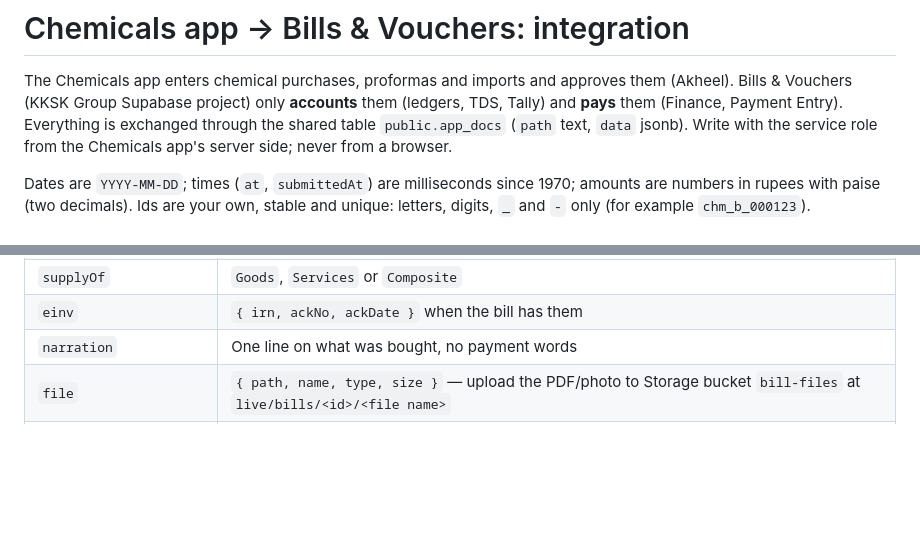
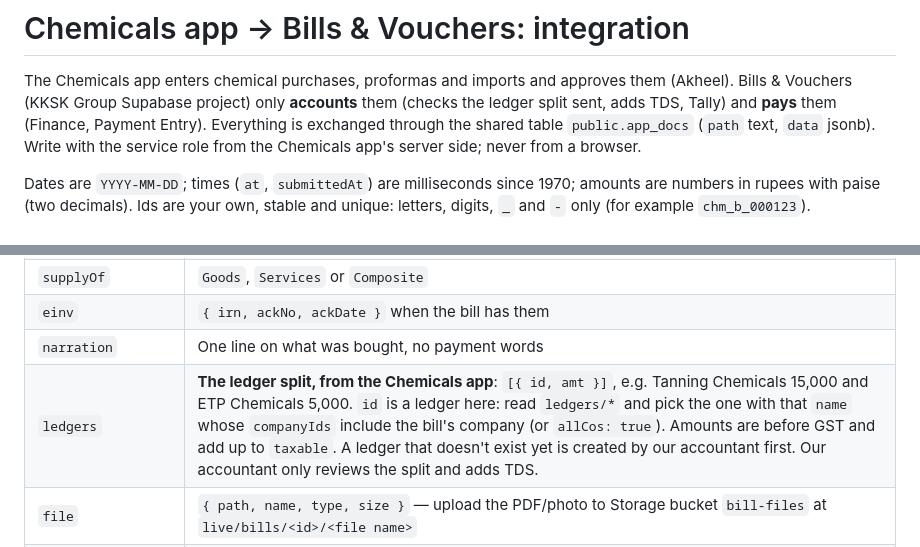
Before and after one commit to kkskarin/kkskgroup, a Markdown page: docs/chemicals-app-integration.md, 2 parts joined by grey strips. GitHub-like rendering; blank space fills up the shorter version.

Commit message:
Chemicals integration: the Chemicals app sends the ledger split
Co-Authored-By: Claude Opus 5.5 <noreply@anthropic.com>
Claude-Session: https://claude.ai/code/session_01QL9bEcMeU9U7JuQHAaZSmC

```diff
--- a/docs/chemicals-app-integration.md
+++ b/docs/chemicals-app-integration.md
@@ -1,7 +1,7 @@
 # Chemicals app → Bills & Vouchers: integration
 
 The Chemicals app enters chemical purchases, proformas and imports and approves them (Akheel). Bills & Vouchers
-(KKSK Group Supabase project) only **accounts** them (ledgers, TDS, Tally) and **pays** them (Finance, Payment Entry).
+(KKSK Group Supabase project) only **accounts** them (checks the ledger split sent, adds TDS, Tally) and **pays** them (Finance, Payment Entry).
 Everything is exchanged through the shared table `public.app_docs` (`path` text, `data` jsonb). Write with the service
 role from the Chemicals app's server side; never from a browser.
 
@@ -48,6 +48,7 @@ Write the bill when it is approved in the Chemicals app (one write; update the s
 | `supplyOf` | `Goods`, `Services` or `Composite` |
 | `einv` | `{ irn, ackNo, ackDate }` when the bill has them |
 | `narration` | One line on what was bought, no payment words |
+| `ledgers` | **The ledger split, from the Chemicals app**: `[{ id, amt }]`, e.g. Tanning Chemicals 15,000 and ETP Chemicals 5,000. `id` is a ledger here: read `ledgers/*` and pick the one with that `name` whose `companyIds` include the bill's company (or `allCos: true`). Amounts are before GST and add up to `taxable`. A ledger that doesn't exist yet is created by our accountant first. Our accountant only reviews the split and adds TDS. |
 | `file` | `{ path, name, type, size }` — upload the PDF/photo to Storage bucket `bill-files` at `live/bills/<id>/<file name>` |
 | `preparedBy`, `preparedByName` | Who raised it (`preparedBy` may be your own user id) |
 | `submittedAt`, `submittedBy` | When it was sent to us |
```
